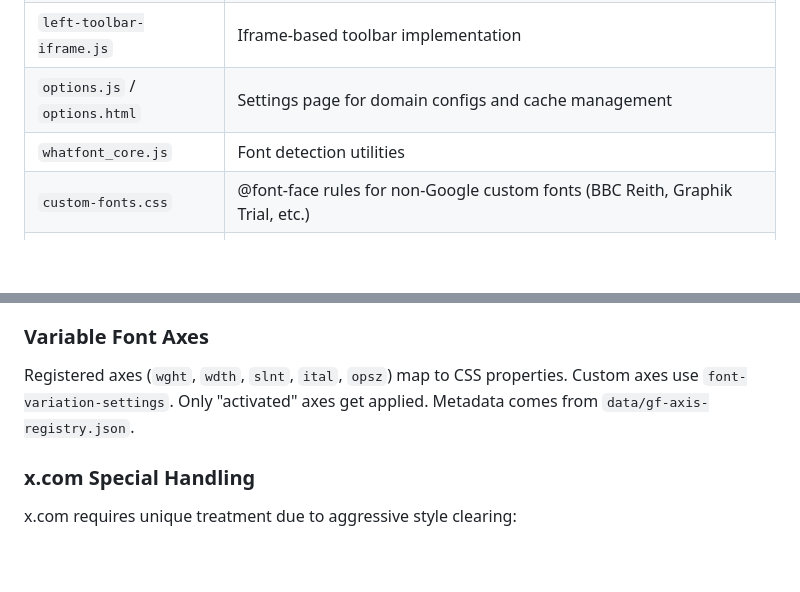
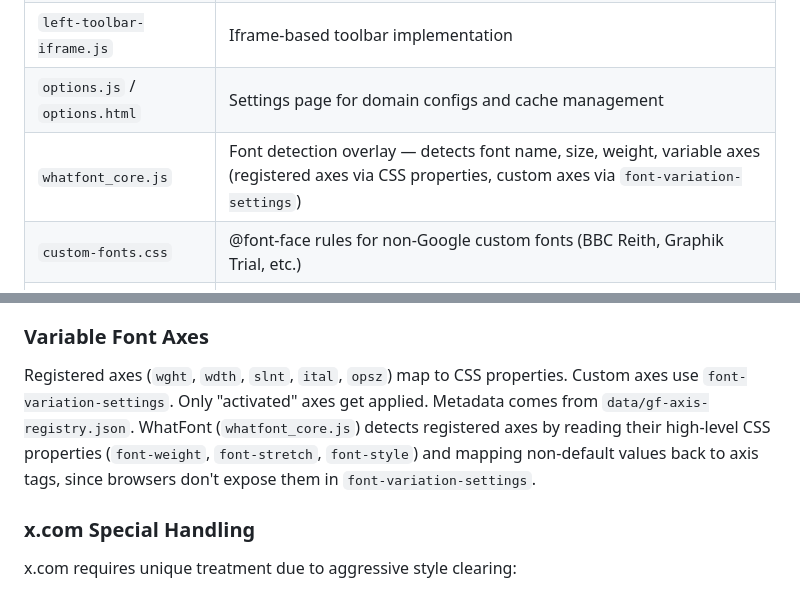
Before and after one commit to defmikekoh/a-font-face-off, a Markdown page: AGENTS.md, 2 parts joined by grey strips. Rendered like a GitHub page; blank space fills up the shorter version.

Commit message:
.md update

```diff
--- a/AGENTS.md
+++ b/AGENTS.md
@@ -37,7 +37,7 @@ A Font Face-off is a Firefox browser extension (Manifest V2) that replaces and c
 | `left-toolbar.js` | Toolbar overlay injected at `document_start` |
 | `left-toolbar-iframe.js` | Iframe-based toolbar implementation |
 | `options.js` / `options.html` | Settings page for domain configs and cache management |
-| `whatfont_core.js` | Font detection utilities |
+| `whatfont_core.js` | Font detection overlay — detects font name, size, weight, variable axes (registered axes via CSS properties, custom axes via `font-variation-settings`) |
 | `custom-fonts.css` | @font-face rules for non-Google custom fonts (BBC Reith, Graphik Trial, etc.) |
 | `data/gf-axis-registry.json` | Google Fonts metadata (~2.4MB, updated via `npm run gf:update`) |
 
@@ -87,7 +87,7 @@ Only store properties with actual values — no nulls, no defaults. `fontName` i
 
 ### Variable Font Axes
 
-Registered axes (`wght`, `wdth`, `slnt`, `ital`, `opsz`) map to CSS properties. Custom axes use `font-variation-settings`. Only "activated" axes get applied. Metadata comes from `data/gf-axis-registry.json`.
+Registered axes (`wght`, `wdth`, `slnt`, `ital`, `opsz`) map to CSS properties. Custom axes use `font-variation-settings`. Only "activated" axes get applied. Metadata comes from `data/gf-axis-registry.json`. WhatFont (`whatfont_core.js`) detects registered axes by reading their high-level CSS properties (`font-weight`, `font-stretch`, `font-style`) and mapping non-default values back to axis tags, since browsers don't expose them in `font-variation-settings`.
 
 ### x.com Special Handling
 
```
Also changed, not shown: docs/architecture/DATA_STRUCTURES.md (+2 -0 lines).
